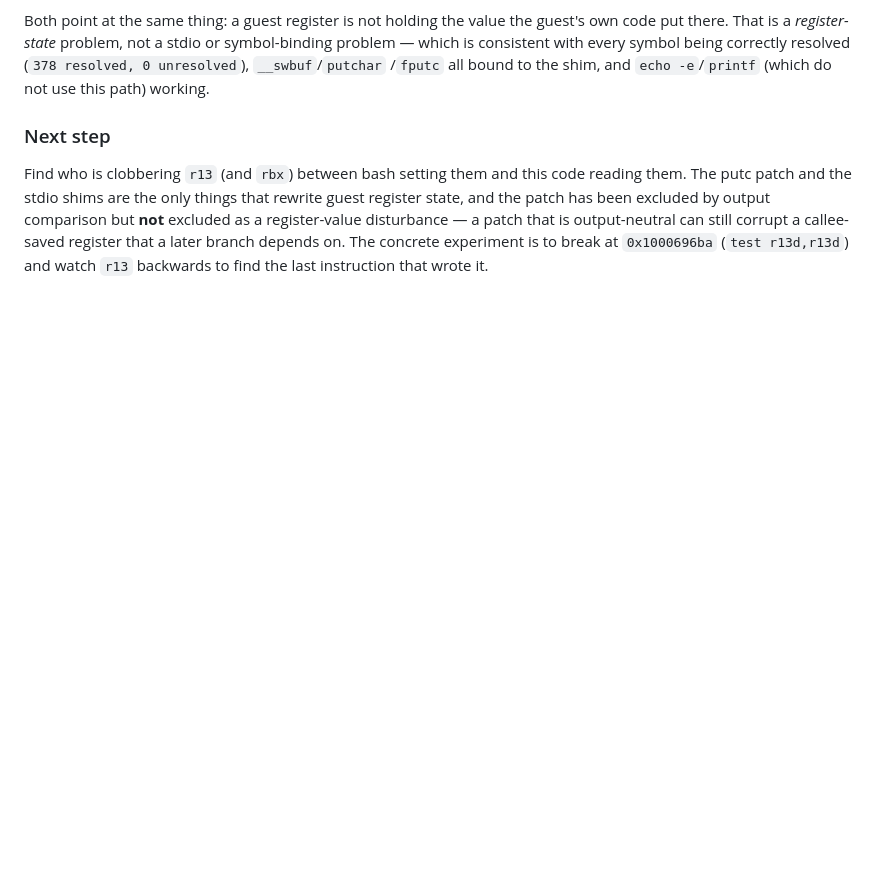
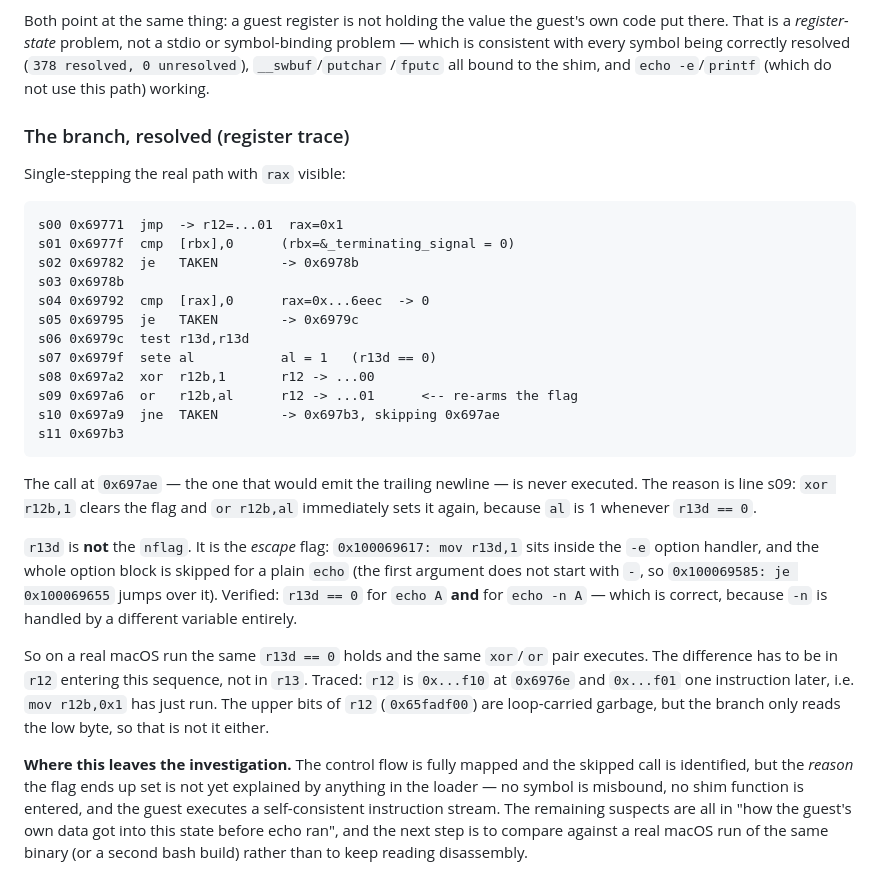
Before and after one commit to os-guy-original/mac-ify, a Markdown page: docs/AUDIT.md, the part around the change. Rendered like a GitHub page; blank space fills up the shorter version.

Commit message:
docs: identify r13 as the escape flag
r13 is not the nflag. mov r13d,1 sits inside the -e handler and is
correctly skipped for a plain echo, so r13d reads 0 for both echo A and
echo -n A. The branch that skips the newline turns on r12 instead, which
xor and or cancel out when al is 1.

```diff
--- a/docs/AUDIT.md
+++ b/docs/AUDIT.md
@@ -667,13 +667,47 @@ being correctly resolved (`378 resolved, 0 unresolved`), `__swbuf`/`putchar`
 /`fputc` all bound to the shim, and `echo -e`/`printf` (which do not use
 this path) working.
 
-### Next step
+### The branch, resolved (register trace)
 
-Find who is clobbering `r13` (and `rbx`) between bash setting them and
-this code reading them. The putc patch and the stdio shims are the only
-things that rewrite guest register state, and the patch has been excluded
-by output comparison but **not** excluded as a register-value disturbance
-— a patch that is output-neutral can still corrupt a callee-saved
-register that a later branch depends on. The concrete experiment is to
-break at `0x1000696ba` (`test r13d,r13d`) and watch `r13` backwards to find
-the last instruction that wrote it.
+Single-stepping the real path with `rax` visible:
+
+    s00 0x69771  jmp  -> r12=...01  rax=0x1
+    s01 0x6977f  cmp  [rbx],0      (rbx=&_terminating_signal = 0)
+    s02 0x69782  je   TAKEN        -> 0x6978b
+    s03 0x6978b
+    s04 0x69792  cmp  [rax],0      rax=0x...6eec  -> 0
+    s05 0x69795  je   TAKEN        -> 0x6979c
+    s06 0x6979c  test r13d,r13d
+    s07 0x6979f  sete al           al = 1   (r13d == 0)
+    s08 0x697a2  xor  r12b,1       r12 -> ...00
+    s09 0x697a6  or   r12b,al      r12 -> ...01      <-- re-arms the flag
+    s10 0x697a9  jne  TAKEN        -> 0x697b3, skipping 0x697ae
+    s11 0x697b3
+
+The call at `0x697ae` — the one that would emit the trailing newline — is
+never executed. The reason is line s09: `xor r12b,1` clears the flag and
+`or r12b,al` immediately sets it again, because `al` is 1 whenever
+`r13d == 0`.
+
+`r13d` is **not** the `nflag`. It is the *escape* flag: `0x100069617:
+mov r13d,1` sits inside the `-e` option handler, and the whole option
+block is skipped for a plain `echo` (the first argument does not start
+with `-`, so `0x100069585: je 0x100069655` jumps over it). Verified:
+`r13d == 0` for `echo A` **and** for `echo -n A` — which is correct,
+because `-n` is handled by a different variable entirely.
+
+So on a real macOS run the same `r13d == 0` holds and the same
+`xor`/`or` pair executes. The difference has to be in `r12` entering this
+sequence, not in `r13`. Traced: `r12` is `0x...f10` at `0x6976e` and
+`0x...f01` one instruction later, i.e. `mov r12b,0x1` has just run. The
+upper bits of `r12` (`0x65fadf00`) are loop-carried garbage, but the
+branch only reads the low byte, so that is not it either.
+
+**Where this leaves the investigation.** The control flow is fully
+mapped and the skipped call is identified, but the *reason* the flag
+ends up set is not yet explained by anything in the loader — no symbol is
+misbound, no shim function is entered, and the guest executes a
+self-consistent instruction stream. The remaining suspects are all in
+"how the guest's own data got into this state before echo ran", and the
+next step is to compare against a real macOS run of the same binary (or a
+second bash build) rather than to keep reading disassembly.
```
